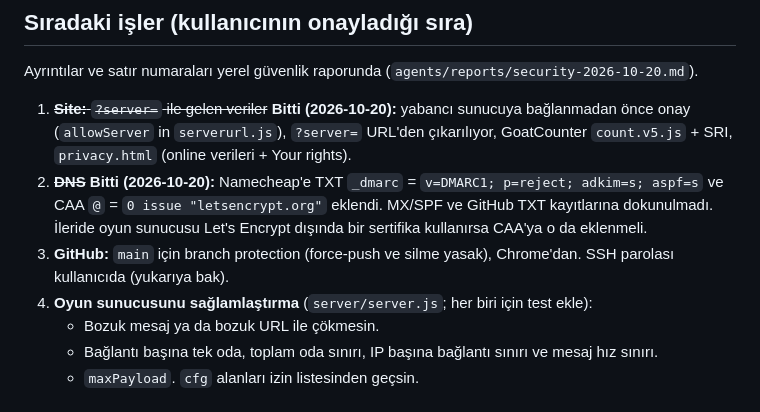
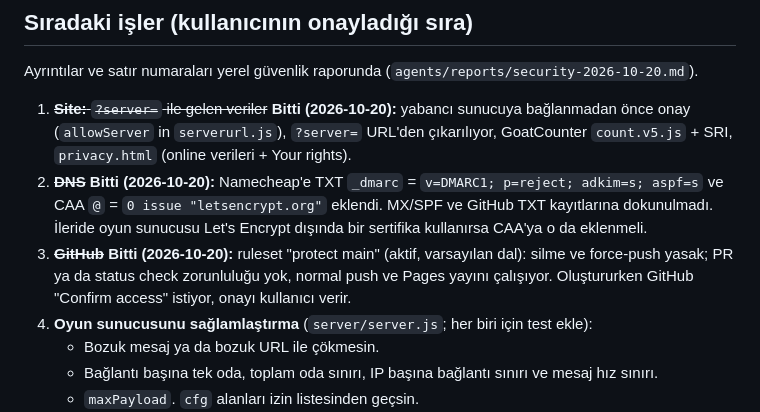
Before and after one commit to Mesut-Outlook/Padel_Game, a Markdown page: docs/next-steps.md, the part around the change. Drawn GitHub-style.

Commit message:
docs: GitHub step done — ruleset 'protect main' blocks deletion and force pushes on main
Co-Authored-By: Claude Opus 5.5 <noreply@anthropic.com>

```diff
--- a/docs/next-steps.md
+++ b/docs/next-steps.md
@@ -32,7 +32,7 @@ Bu not, 2026-10-19/20 tarihlerinde ev dizininden açılan bir Claude Code oturum
 Ayrıntılar ve satır numaraları yerel güvenlik raporunda (`agents/reports/security-2026-10-20.md`).
 1. ~~**Site:** `?server=` ile gelen veriler~~ **Bitti (2026-10-20):** yabancı sunucuya bağlanmadan önce onay (`allowServer` in `serverurl.js`), `?server=` URL'den çıkarılıyor, GoatCounter `count.v5.js` + SRI, `privacy.html` (online verileri + Your rights).
 2. ~~**DNS**~~ **Bitti (2026-10-20):** Namecheap'e TXT `_dmarc` = `v=DMARC1; p=reject; adkim=s; aspf=s` ve CAA `@` = `0 issue "letsencrypt.org"` eklendi. MX/SPF ve GitHub TXT kayıtlarına dokunulmadı. İleride oyun sunucusu Let's Encrypt dışında bir sertifika kullanırsa CAA'ya o da eklenmeli.
-3. **GitHub:** `main` için branch protection (force-push ve silme yasak), Chrome'dan. SSH parolası kullanıcıda (yukarıya bak).
+3. ~~**GitHub**~~ **Bitti (2026-10-20):** ruleset "protect main" (aktif, varsayılan dal): silme ve force-push yasak; PR ya da status check zorunluluğu yok, normal push ve Pages yayını çalışıyor. Oluştururken GitHub "Confirm access" istiyor, onayı kullanıcı verir.
 4. **Oyun sunucusunu sağlamlaştırma** (`server/server.js`; her biri için test ekle):
    - Bozuk mesaj ya da bozuk URL ile çökmesin.
    - Bağlantı başına tek oda, toplam oda sınırı, IP başına bağlantı sınırı ve mesaj hız sınırı.
```
